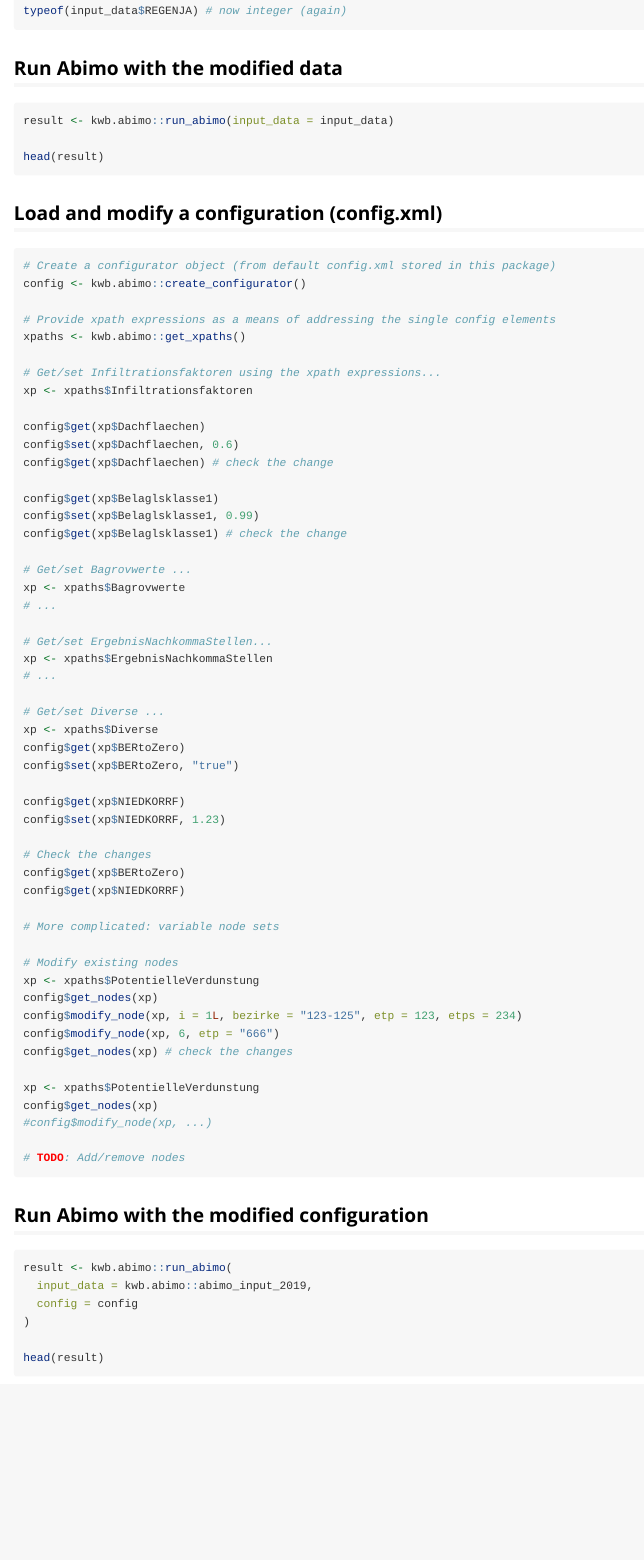
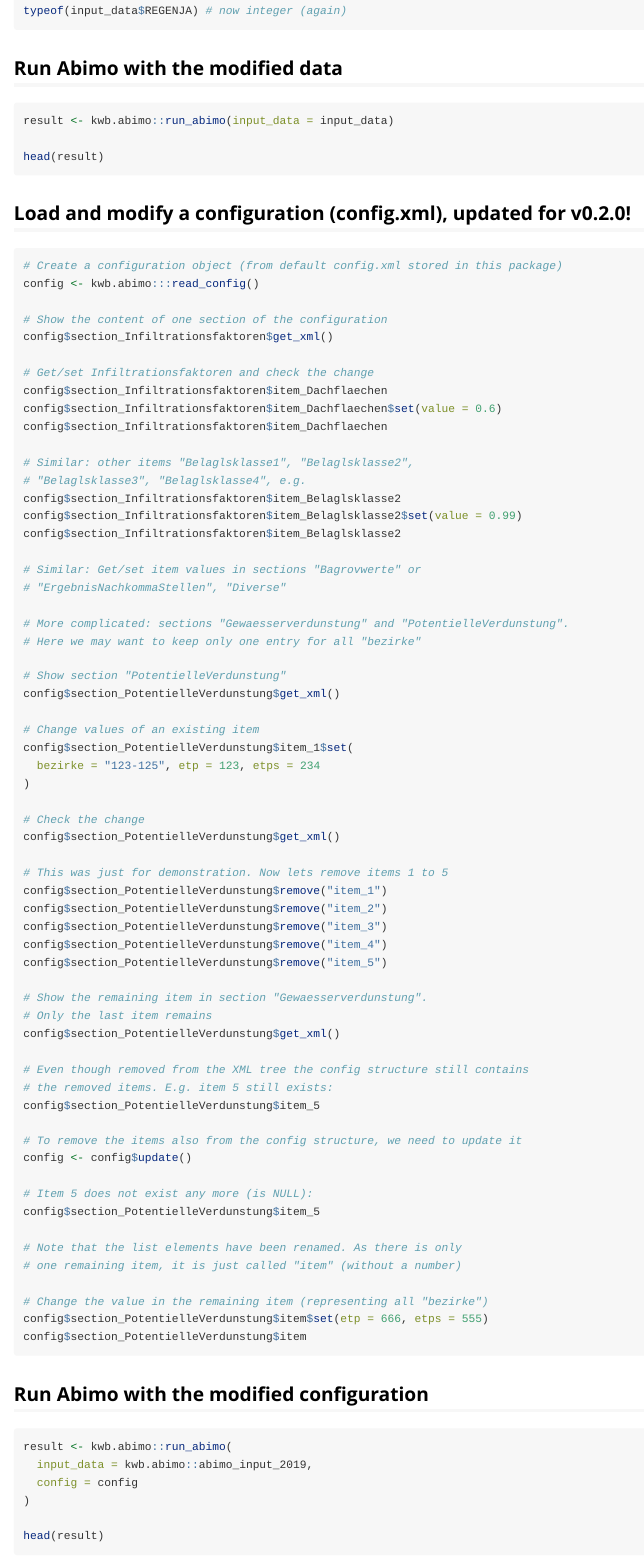
Before and after one commit to technologiestiftung/kwb.abimo, an R Markdown document (vignettes/running-abimo.Rmd): the page in a window 1100 px wide, from 840 px down. Rendered offline with R 4.5, knitr and Pandoc, with nearby package versions.

Commit message:
Improve configuration
Create list structure from XML structure,
name list elements according to
1. attribute "name" or
2. attribute "key" or
3. <node_type>.<number>

````diff
--- a/vignettes/running-abimo.Rmd
+++ b/vignettes/running-abimo.Rmd
@@ -3,8 +3,10 @@ title: "Running Abimo"
 output: rmarkdown::html_vignette
 vignette: >
   %\VignetteIndexEntry{Running Abimo}
+  %\VignetteEncoding{UTF-8}
   %\VignetteEngine{knitr::rmarkdown}
-  %\VignetteEncoding{UTF-8}
+editor_options:
+  chunk_output_type: console
 ---
 
 ```{r, include = FALSE}
@@ -66,60 +68,70 @@ result <- kwb.abimo::run_abimo(input_data = input_data)
 head(result)
 ```
 
-## Load and modify a configuration (config.xml)
+## Load and modify a configuration (config.xml), updated for v0.2.0!
 
 ```{r}
-# Create a configurator object (from default config.xml stored in this package)
-config <- kwb.abimo::create_configurator()
+# Create a configuration object (from default config.xml stored in this package)
+config <- kwb.abimo:::read_config()
 
-# Provide xpath expressions as a means of addressing the single config elements
-xpaths <- kwb.abimo::get_xpaths()
+# Show the content of one section of the configuration
+config$section_Infiltrationsfaktoren$get_xml()
 
-# Get/set Infiltrationsfaktoren using the xpath expressions...
-xp <- xpaths$Infiltrationsfaktoren
+# Get/set Infiltrationsfaktoren and check the change
+config$section_Infiltrationsfaktoren$item_Dachflaechen
+config$section_Infiltrationsfaktoren$item_Dachflaechen$set(value = 0.6)
+config$section_Infiltrationsfaktoren$item_Dachflaechen
 
-config$get(xp$Dachflaechen)
-config$set(xp$Dachflaechen, 0.6)
-config$get(xp$Dachflaechen) # check the change
+# Similar: other items "Belaglsklasse1", "Belaglsklasse2",
+# "Belaglsklasse3", "Belaglsklasse4", e.g.
+config$section_Infiltrationsfaktoren$item_Belaglsklasse2
+config$section_Infiltrationsfaktoren$item_Belaglsklasse2$set(value = 0.99)
+config$section_Infiltrationsfaktoren$item_Belaglsklasse2
 
-config$get(xp$Belaglsklasse1)
-config$set(xp$Belaglsklasse1, 0.99)
-config$get(xp$Belaglsklasse1) # check the change
+# Similar: Get/set item values in sections "Bagrovwerte" or
+# "ErgebnisNachkommaStellen", "Diverse"
 
-# Get/set Bagrovwerte ...
-xp <- xpaths$Bagrovwerte
-# ...
+# More complicated: sections "Gewaesserverdunstung" and "PotentielleVerdunstung".
+# Here we may want to keep only one entry for all "bezirke"
 
-# Get/set ErgebnisNachkommaStellen...
-xp <- xpaths$ErgebnisNachkommaStellen
-# ...
+# Show section "PotentielleVerdunstung"
+config$section_PotentielleVerdunstung$get_xml()
 
-# Get/set Diverse ...
-xp <- xpaths$Diverse
-config$get(xp$BERtoZero)
-config$set(xp$BERtoZero, "true")
+# Change values of an existing item
+config$section_PotentielleVerdunstung$item_1$set(
+  bezirke = "123-125", etp = 123, etps = 234
+)
 
-config$get(xp$NIEDKORRF)
-config$set(xp$NIEDKORRF, 1.23)
+# Check the change
+config$section_PotentielleVerdunstung$get_xml()
 
-# Check the changes
-config$get(xp$BERtoZero)
-config$get(xp$NIEDKORRF)
+# This was just for demonstration. Now lets remove items 1 to 5
+config$section_PotentielleVerdunstung$remove("item_1")
+config$section_PotentielleVerdunstung$remove("item_2")
+config$section_PotentielleVerdunstung$remove("item_3")
+config$section_PotentielleVerdunstung$remove("item_4")
+config$section_PotentielleVerdunstung$remove("item_5")
 
-# More complicated: variable node sets
+# Show the remaining item in section "Gewaesserverdunstung".
+# Only the last item remains
+config$section_PotentielleVerdunstung$get_xml()
 
-# Modify existing nodes
-xp <- xpaths$PotentielleVerdunstung
-config$get_nodes(xp)
-config$modify_node(xp, i = 1L, bezirke = "123-125", etp = 123, etps = 234)
-config$modify_node(xp, 6, etp = "666")
-config$get_nodes(xp) # check the changes
+# Even though removed from the XML tree the config structure still contains
+# the removed items. E.g. item 5 still exists:
+config$section_PotentielleVerdunstung$item_5
 
-xp <- xpaths$PotentielleVerdunstung
-config$get_nodes(xp)
-#config$modify_node(xp, ...)
+# To remove the items also from the config structure, we need to update it
+config <- config$update()
 
-# TODO: Add/remove nodes
+# Item 5 does not exist any more (is NULL):
+config$section_PotentielleVerdunstung$item_5
+
+# Note that the list elements have been renamed. As there is only
+# one remaining item, it is just called "item" (without a number)
+
+# Change the value in the remaining item (representing all "bezirke")
+config$section_PotentielleVerdunstung$item$set(etp = 666, etps = 555)
+config$section_PotentielleVerdunstung$item
 ```
 
 ## Run Abimo with the modified configuration
````
Also changed, not shown: R/configure_2.R (added, +83 -0 lines).
